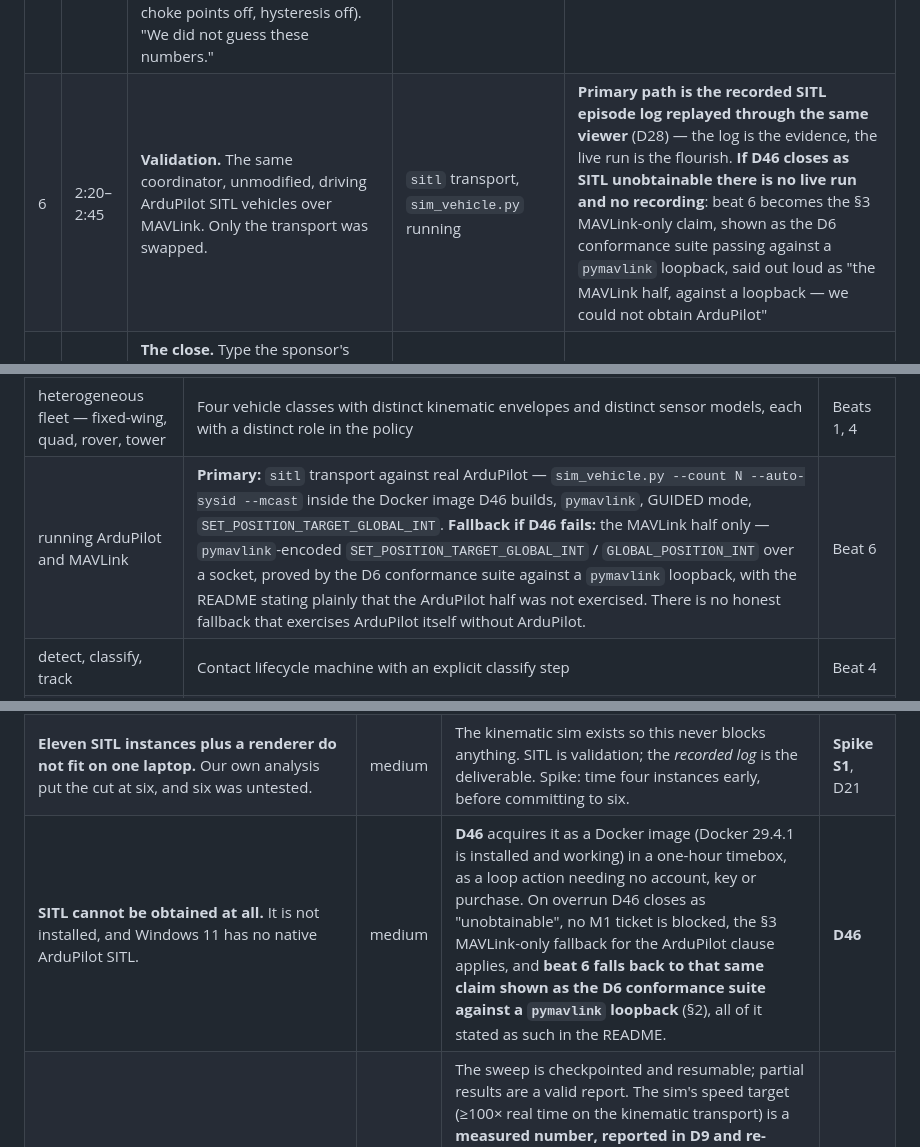
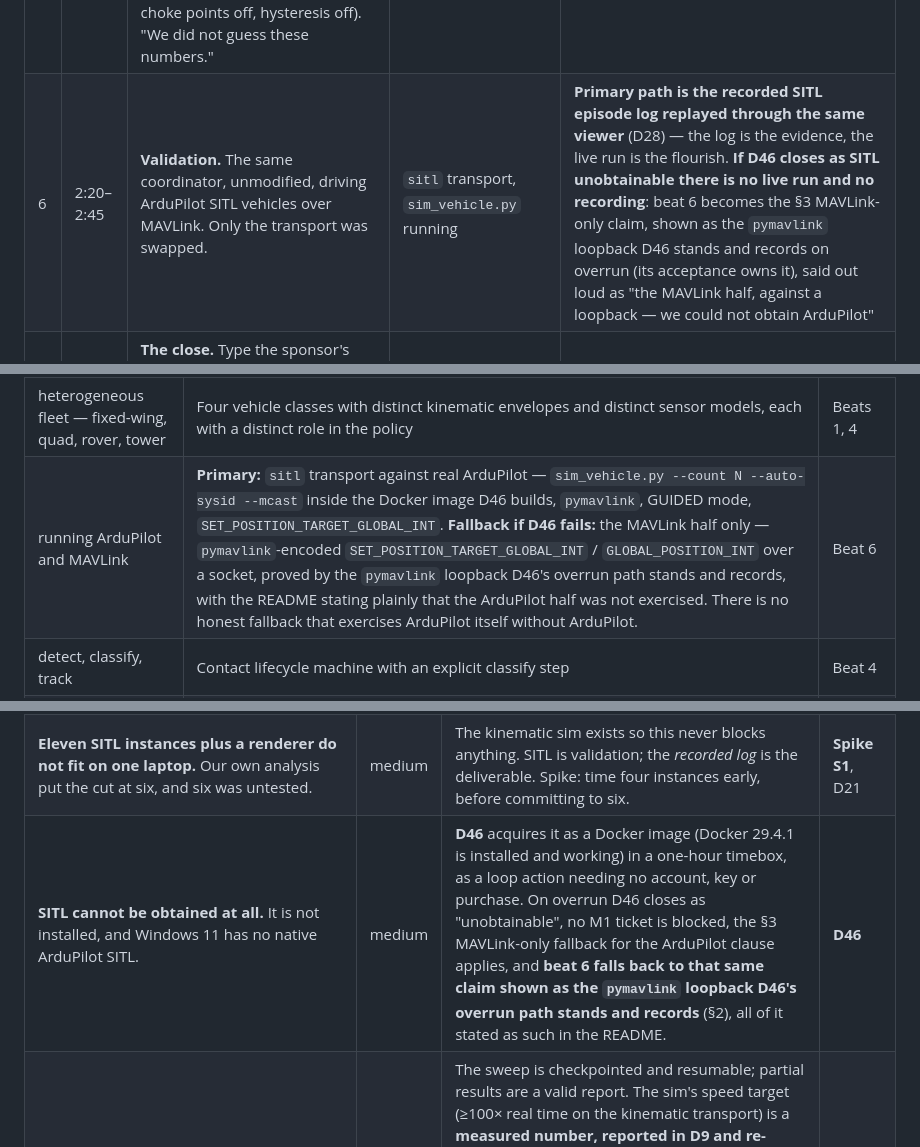
Before and after one commit to Ollienel777/HTN_WHITEOUT, a Markdown page: hackathon/SPEC.md, 3 parts joined by grey strips. Drawn GitHub-style.

```diff
--- a/hackathon/SPEC.md
+++ b/hackathon/SPEC.md
@@ -68,7 +68,7 @@ team uses to debug. Nothing is built only for this script.
 | 3 | 0:50–1:25 | **WOW — the map that erodes.** Zoom the belief field. Sensor cones that swept and saw *nothing* visibly carve probability out of the map (negative information). Then the flow-network overlay appears: terrain cuts drawn as bright chords across saddles, and a rover is **posted on a cut instead of sweeping area**. The target walks into it. `TRACKED 0:41`. | Belief field render, negative-information update, choke-point overlay, contact badge | Replay the same seed from a recorded log; if the cut overlay misbehaves, run beat 3 on the belief field alone — the erosion carries it |
 | 4 | 1:25–1:50 | **Collaboration, made explicit.** The contact lifecycle ribbon: `unconfirmed → confirming → tracked → handed off`, with handoff arcs drawn between assets. Tower trips, fixed-wing diverts to sweep, quad confirms and holds, rover takes persistence. | Contact lifecycle state machine, handoff arcs, lifecycle ribbon | Ribbon alone, without arcs |
 | 5 | 1:50–2:20 | **The real argument.** The tuning report: N episodes run overnight, score against each policy parameter, the chosen operating point marked, and the ablation table (negative information off, choke points off, hysteresis off). "We did not guess these numbers." | Tuning report page, sweep artifacts, ablation table | Committed report from the last completed sweep in `artifacts/tuning/` |
-| 6 | 2:20–2:45 | **Validation.** The same coordinator, unmodified, driving ArduPilot SITL vehicles over MAVLink. Only the transport was swapped. | `sitl` transport, `sim_vehicle.py` running | **Primary path is the recorded SITL episode log replayed through the same viewer** (D28) — the log is the evidence, the live run is the flourish. **If D46 closes as SITL unobtainable there is no live run and no recording**: beat 6 becomes the §3 MAVLink-only claim, shown as the D6 conformance suite passing against a `pymavlink` loopback, said out loud as "the MAVLink half, against a loopback — we could not obtain ArduPilot" |
+| 6 | 2:20–2:45 | **Validation.** The same coordinator, unmodified, driving ArduPilot SITL vehicles over MAVLink. Only the transport was swapped. | `sitl` transport, `sim_vehicle.py` running | **Primary path is the recorded SITL episode log replayed through the same viewer** (D28) — the log is the evidence, the live run is the flourish. **If D46 closes as SITL unobtainable there is no live run and no recording**: beat 6 becomes the §3 MAVLink-only claim, shown as the `pymavlink` loopback D46 stands and records on overrun (its acceptance owns it), said out loud as "the MAVLink half, against a loopback — we could not obtain ArduPilot" |
 | 7 | 2:45–3:00 | **The close.** Type the sponsor's four weights into the weights field, press retune, watch the recommended operating point move. "Your weights are parameters here, not constants." | Weights input, cached sweep re-scored | Show the weights file and the re-scored table from disk |
 
 **The wow beat is beat 3.** It is the only beat that shows something the
@@ -100,7 +100,7 @@ How each clause is met visibly:
 | clause | met by | visible in |
 |---|---|---|
 | heterogeneous fleet — fixed-wing, quad, rover, tower | Four vehicle classes with distinct kinematic envelopes and distinct sensor models, each with a distinct role in the policy | Beats 1, 4 |
-| running ArduPilot and MAVLink | **Primary:** `sitl` transport against real ArduPilot — `sim_vehicle.py --count N --auto-sysid --mcast` inside the Docker image D46 builds, `pymavlink`, GUIDED mode, `SET_POSITION_TARGET_GLOBAL_INT`. **Fallback if D46 fails:** the MAVLink half only — `pymavlink`-encoded `SET_POSITION_TARGET_GLOBAL_INT` / `GLOBAL_POSITION_INT` over a socket, proved by the D6 conformance suite against a `pymavlink` loopback, with the README stating plainly that the ArduPilot half was not exercised. There is no honest fallback that exercises ArduPilot itself without ArduPilot. | Beat 6 |
+| running ArduPilot and MAVLink | **Primary:** `sitl` transport against real ArduPilot — `sim_vehicle.py --count N --auto-sysid --mcast` inside the Docker image D46 builds, `pymavlink`, GUIDED mode, `SET_POSITION_TARGET_GLOBAL_INT`. **Fallback if D46 fails:** the MAVLink half only — `pymavlink`-encoded `SET_POSITION_TARGET_GLOBAL_INT` / `GLOBAL_POSITION_INT` over a socket, proved by the `pymavlink` loopback D46's overrun path stands and records, with the README stating plainly that the ArduPilot half was not exercised. There is no honest fallback that exercises ArduPilot itself without ArduPilot. | Beat 6 |
 | detect, classify, track | Contact lifecycle machine with an explicit classify step | Beat 4 |
 | shared intelligence / distributed thinking | One shared belief state, auction allocation across classes, explicit cueing and handoff | Beats 3, 4 |
 | coverage, collaboration, efficiency, tracking accuracy | Our reimplementation of all four with weights as parameters; the coordinator optimises them directly | Beats 2, 5, 7 |
@@ -471,7 +471,7 @@ rather than a tuned parameter before either of those is touched.
 | **The negative-information likelihood is subtly wrong.** It looks plausible for hours. It is also the cheapest accuracy win, so it is load-bearing. | **high** | A property test: over many seeds, belief entropy must fall monotonically under non-detections, and the posterior must never assign <0 or >1. Plus a closed-form single-sensor case checked by hand. | D11, D12 |
 | **The sponsor's interface is not MAVLink.** `dominiondynamics.online` does not resolve; the Devpost block is the only public text in existence; a search-engine summary calling it "an arena simulation SDK" appears in no sponsor text and is **not treated as sourced**. | **high** | The seam. Only the adapter is lost. Answered at the Dominion Dynamics API Workshop, **2026-09-19T14:30Z** (hour 10.5), with D43's checklist in hand. | D6, D32, D43 |
 | **Eleven SITL instances plus a renderer do not fit on one laptop.** Our own analysis put the cut at six, and six was untested. | medium | The kinematic sim exists so this never blocks anything. SITL is validation; the *recorded log* is the deliverable. Spike: time four instances early, before committing to six. | **Spike S1**, D21 |
-| **SITL cannot be obtained at all.** It is not installed, and Windows 11 has no native ArduPilot SITL. | medium | **D46** acquires it as a Docker image (Docker 29.4.1 is installed and working) in a one-hour timebox, as a loop action needing no account, key or purchase. On overrun D46 closes as "unobtainable", no M1 ticket is blocked, the §3 MAVLink-only fallback for the ArduPilot clause applies, and **beat 6 falls back to that same claim shown as the D6 conformance suite against a `pymavlink` loopback** (§2), all of it stated as such in the README. | **D46** |
+| **SITL cannot be obtained at all.** It is not installed, and Windows 11 has no native ArduPilot SITL. | medium | **D46** acquires it as a Docker image (Docker 29.4.1 is installed and working) in a one-hour timebox, as a loop action needing no account, key or purchase. On overrun D46 closes as "unobtainable", no M1 ticket is blocked, the §3 MAVLink-only fallback for the ArduPilot clause applies, and **beat 6 falls back to that same claim shown as the `pymavlink` loopback D46's overrun path stands and records** (§2), all of it stated as such in the README. | **D46** |
 | **The overnight sweep does not finish, or finds nothing.** | medium | The sweep is checkpointed and resumable; partial results are a valid report. The sim's speed target (≥100× real time on the kinematic transport) is a **measured number, reported in D9 and re-measured by the tuner**, not an aspiration — so we learn at hour 6 rather than hour 26. It is **not** a wall-clock assertion inside the gate: the gate runs on shared CI runners and from parallel worktrees (§6), where a fixed throughput threshold is a coin flip and a red gate on an unrelated PR is a PR that cannot settle. The assertion lives behind `-m slow`, excluded from the gate per §6. | D9, D23 |
 | **Teaching to the test reads as gaming.** | low | It is not, and the README says so plainly: the four axes are the sponsor's own published criteria, the weights are parameters, and the ablation table shows which mechanism earned which points. Optimising a published objective is engineering. | D33 |
 | **The flow-network cut view is over-engineered.** It is the most interesting idea and therefore the most likely to eat a day. | medium | Timeboxed. `networkx` min-cut on a coarse graph, posting stations as the cut edges' midpoints. If it is not producing sane cuts in four hours, it becomes an overlay-only feature and the policy ignores it. | D13 |
```
Also changed, not shown: hackathon/DESIGN.md (+1 -1 lines), hackathon/backlog-draft.md (+16 -4 lines).
